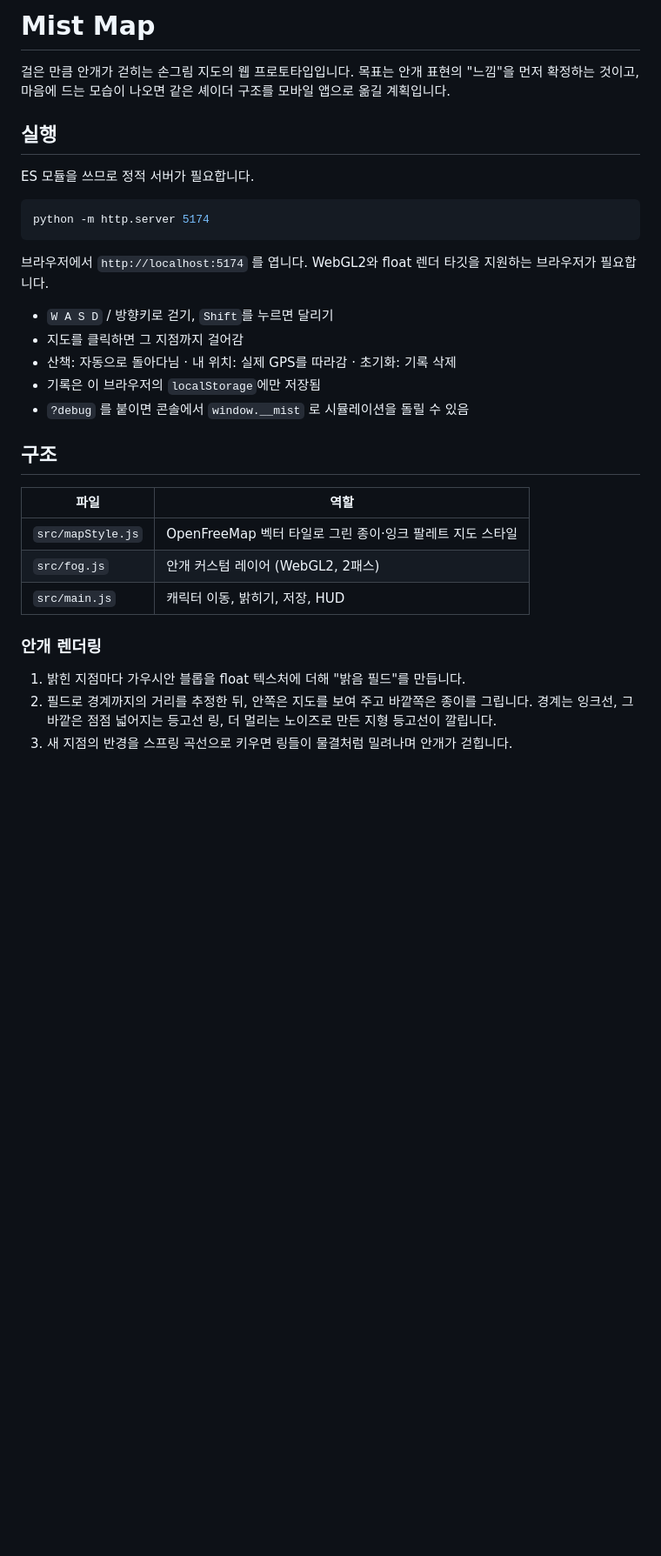
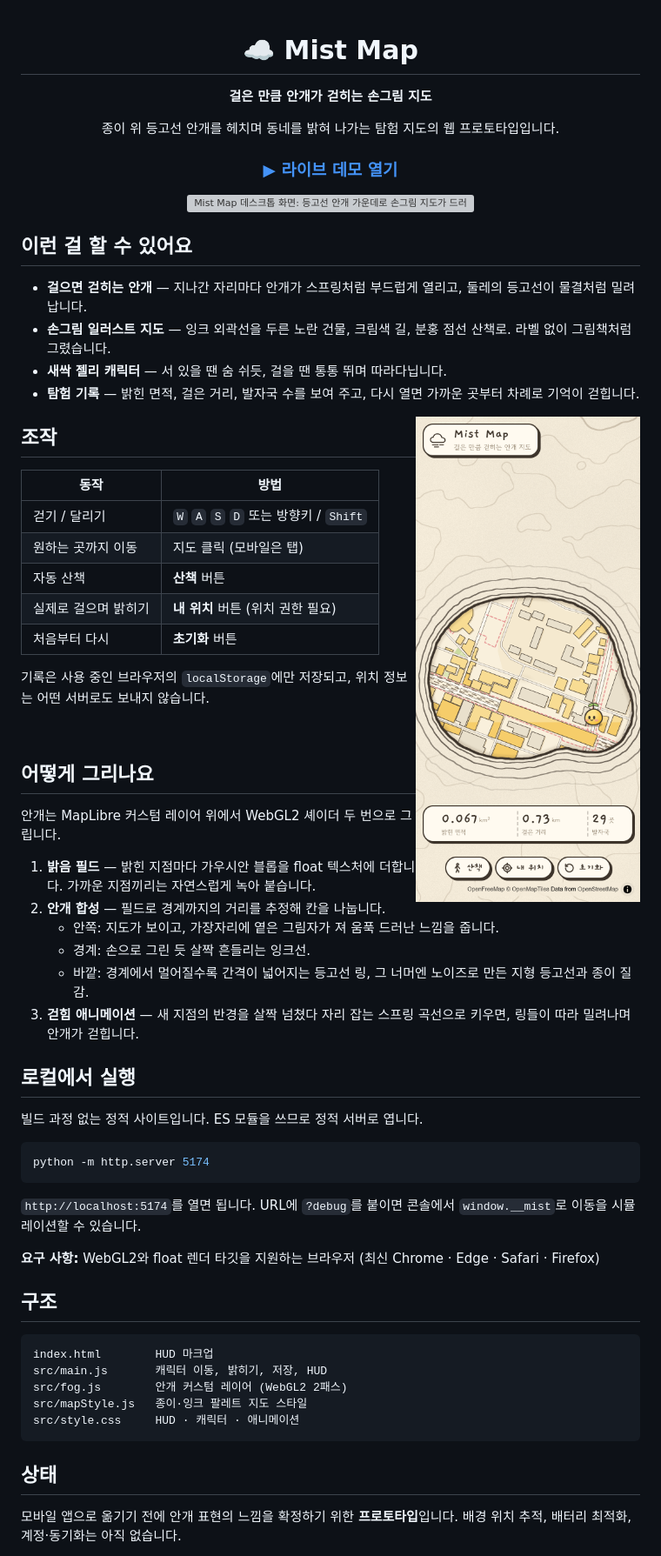
Before and after one commit to jeiel85/mist-map, a Markdown page: README.md, the part around one of its changes. Shown at 87% size. GitHub-like rendering; pictures changed too: docs/screenshot-mobile.png (added); blank space fills up the shorter version; grey boxes are pictures that could not be loaded.

Commit message:
README 정리, 스크린샷·파비콘 추가, 블롭 경계 직선 자국 수정
- 블롭 쿼드 경계에서 필드가 끊겨 링 셰이더에 직선이 그려지던 문제 수정
- GitHub Pages 배포용 .nojekyll, 메타 태그, 인라인 파비콘

Co-Authored-By: Claude Opus 5.5 <noreply@anthropic.com>

````diff
--- a/README.md
+++ b/README.md
@@ -1,34 +1,74 @@
-# Mist Map
+<div align="center">
 
-걸은 만큼 안개가 걷히는 손그림 지도의 웹 프로토타입입니다. 목표는 안개 표현의 "느낌"을 먼저 확정하는 것이고, 마음에 드는 모습이 나오면 같은 셰이더 구조를 모바일 앱으로 옮길 계획입니다.
+# ☁️ Mist Map
 
-## 실행
+**걸은 만큼 안개가 걷히는 손그림 지도**
 
-ES 모듈을 쓰므로 정적 서버가 필요합니다.
+종이 위 등고선 안개를 헤치며 동네를 밝혀 나가는 탐험 지도의 웹 프로토타입입니다.
+
+### [▶ 라이브 데모 열기](https://jeiel85.github.io/mist-map/)
+
+<img src="docs/screenshot.png" alt="Mist Map 데스크톱 화면: 등고선 안개 가운데로 손그림 지도가 드러나 있다" width="820" />
+
+</div>
+
+## 이런 걸 할 수 있어요
+
+- **걸으면 걷히는 안개** — 지나간 자리마다 안개가 스프링처럼 부드럽게 열리고, 둘레의 등고선이 물결처럼 밀려납니다.
+- **손그림 일러스트 지도** — 잉크 외곽선을 두른 노란 건물, 크림색 길, 분홍 점선 산책로. 라벨 없이 그림책처럼 그렸습니다.
+- **새싹 젤리 캐릭터** — 서 있을 땐 숨 쉬듯, 걸을 땐 통통 뛰며 따라다닙니다.
+- **탐험 기록** — 밝힌 면적, 걸은 거리, 발자국 수를 보여 주고, 다시 열면 가까운 곳부터 차례로 기억이 걷힙니다.
+
+<img src="docs/screenshot-mobile.png" alt="모바일 화면" width="260" align="right" />
+
+## 조작
+
+| 동작 | 방법 |
+| --- | --- |
+| 걷기 / 달리기 | `W` `A` `S` `D` 또는 방향키 / `Shift` |
+| 원하는 곳까지 이동 | 지도 클릭 (모바일은 탭) |
+| 자동 산책 | **산책** 버튼 |
+| 실제로 걸으며 밝히기 | **내 위치** 버튼 (위치 권한 필요) |
+| 처음부터 다시 | **초기화** 버튼 |
+
+기록은 사용 중인 브라우저의 `localStorage`에만 저장되고, 위치 정보는 어떤 서버로도 보내지 않습니다.
+
+<br clear="right" />
+
+## 어떻게 그리나요
+
+안개는 MapLibre 커스텀 레이어 위에서 WebGL2 셰이더 두 번으로 그립니다.
+
+1. **밝음 필드** — 밝힌 지점마다 가우시안 블롭을 float 텍스처에 더합니다. 가까운 지점끼리는 자연스럽게 녹아 붙습니다.
+2. **안개 합성** — 필드로 경계까지의 거리를 추정해 칸을 나눕니다.
+   - 안쪽: 지도가 보이고, 가장자리에 옅은 그림자가 져 움푹 드러난 느낌을 줍니다.
+   - 경계: 손으로 그린 듯 살짝 흔들리는 잉크선.
+   - 바깥: 경계에서 멀어질수록 간격이 넓어지는 등고선 링, 그 너머엔 노이즈로 만든 지형 등고선과 종이 질감.
+3. **걷힘 애니메이션** — 새 지점의 반경을 살짝 넘쳤다 자리 잡는 스프링 곡선으로 키우면, 링들이 따라 밀려나며 안개가 걷힙니다.
+
+## 로컬에서 실행
+
+빌드 과정 없는 정적 사이트입니다. ES 모듈을 쓰므로 정적 서버로 엽니다.
 
 ```bash
 python -m http.server 5174
 ```
 
-브라우저에서 `http://localhost:5174` 를 엽니다. WebGL2와 float 렌더 타깃을 지원하는 브라우저가 필요합니다.
+`http://localhost:5174`를 열면 됩니다. URL에 `?debug`를 붙이면 콘솔에서 `window.__mist`로 이동을 시뮬레이션할 수 있습니다.
 
-- `W A S D` / 방향키로 걷기, `Shift`를 누르면 달리기
-- 지도를 클릭하면 그 지점까지 걸어감
-- 산책: 자동으로 돌아다님 · 내 위치: 실제 GPS를 따라감 · 초기화: 기록 삭제
-- 기록은 이 브라우저의 `localStorage`에만 저장됨
-- `?debug` 를 붙이면 콘솔에서 `window.__mist` 로 시뮬레이션을 돌릴 수 있음
+**요구 사항:** WebGL2와 float 렌더 타깃을 지원하는 브라우저 (최신 Chrome · Edge · Safari · Firefox)
 
 ## 구조
 
-| 파일 | 역할 |
-| --- | --- |
-| `src/mapStyle.js` | OpenFreeMap 벡터 타일로 그린 종이·잉크 팔레트 지도 스타일 |
-| `src/fog.js` | 안개 커스텀 레이어 (WebGL2, 2패스) |
-| `src/main.js` | 캐릭터 이동, 밝히기, 저장, HUD |
+```
+index.html        HUD 마크업
+src/main.js       캐릭터 이동, 밝히기, 저장, HUD
+src/fog.js        안개 커스텀 레이어 (WebGL2 2패스)
+src/mapStyle.js   종이·잉크 팔레트 지도 스타일
+src/style.css     HUD · 캐릭터 · 애니메이션
+```
 
-### 안개 렌더링
+## 상태
 
-1. 밝힌 지점마다 가우시안 블롭을 float 텍스처에 더해 "밝음 필드"를 만듭니다.
-2. 필드로 경계까지의 거리를 추정한 뒤, 안쪽은 지도를 보여 주고 바깥쪽은 종이를 그립니다. 경계는 잉크선, 그 바깥은 점점 넓어지는 등고선 링, 더 멀리는 노이즈로 만든 지형 등고선이 깔립니다.
-3. 새 지점의 반경을 스프링 곡선으로 키우면 링들이 물결처럼 밀려나며 안개가 걷힙니다.
+모바일 앱으로 옮기기 전에 안개 표현의 느낌을 확정하기 위한 **프로토타입**입니다. 배경 위치 추적, 배터리 최적화, 계정·동기화는 아직 없습니다.
 
````
Also changed, not shown: other parts of README.md (+6 -1 lines), 5 other files.
